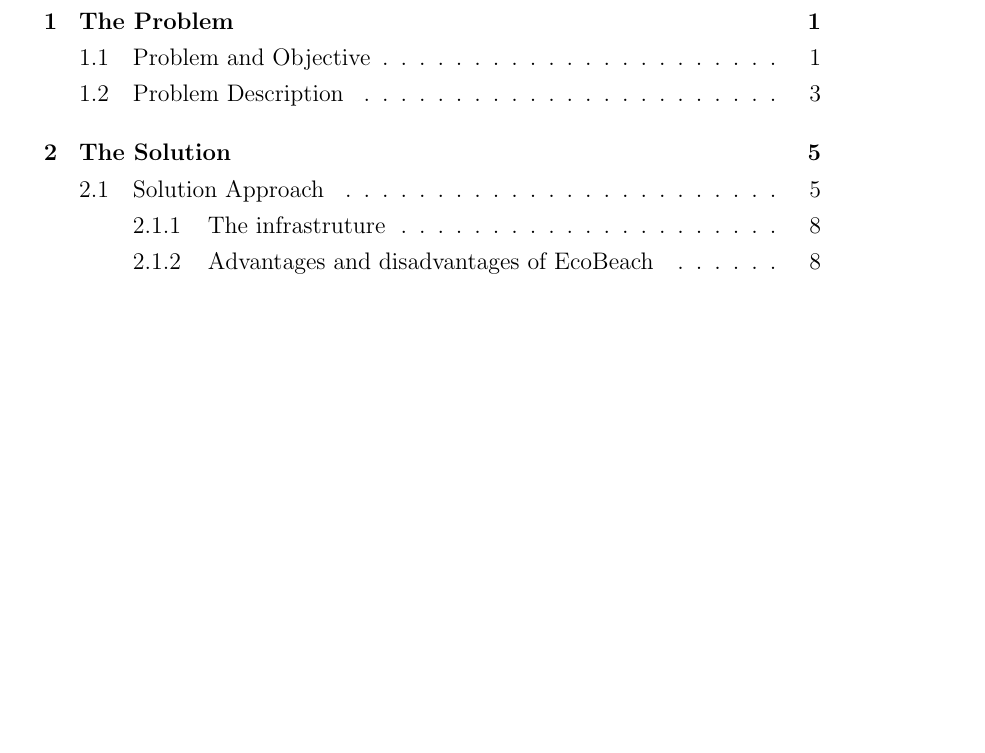
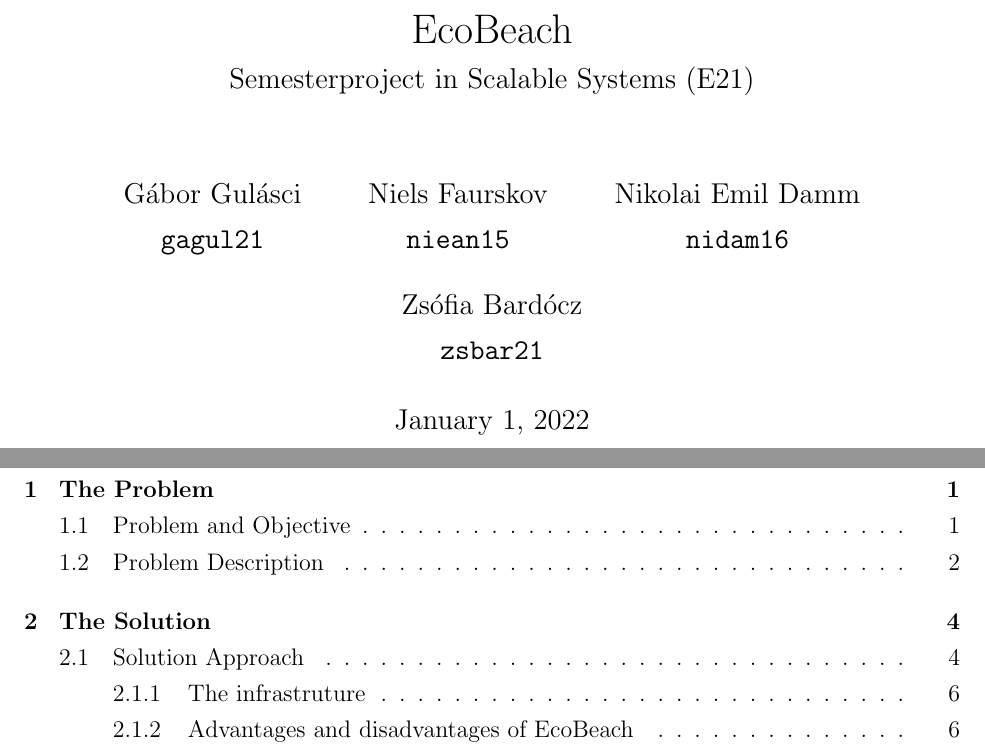
Before and after one commit to JuiceInTheOven/EcoBeach, a LaTeX book (report/main.tex, which reads report/preamble/packages.tex, report/preamble/setup.tex): part of page 1 of 26 before the commit and two parts of pages 1 and 2 of 21 after it, the two joined at a grey line, cut at the place of the change, the shorter picture padded with empty space. Compiled offline with pdfLaTeX.

Commit message:
Changed some configuratiom for the book format to make it look better as a digital document. Added titlepage

```diff
--- a/report/main.tex
+++ b/report/main.tex
@@ -3,7 +3,26 @@
 \input{preamble/setup}
 \input{glossary}
 
+\title{EcoBeach \\
+    \large Semesterproject in Scalable Systems (E21)}
+\author{
+    Gábor Gulásci\\
+    \texttt{gagul21}
+    \and
+    Niels Faurskov\\
+    \texttt{niean15}
+    \and
+    Nikolai Emil Damm\\
+    \texttt{nidam16}
+    \and
+    Zsófia Bardócz\\
+    \texttt{zsbar21}
+}
+\date{\today}
+
 \begin{document}
+\clearpage\maketitle
+\thispagestyle{empty}
 \frontmatter
 % \input{path/to/file}
 
--- a/report/preamble/packages.tex
+++ b/report/preamble/packages.tex
@@ -7,7 +7,7 @@
 %\usepackage[T1]{fontenc} % Changes font encoding to allow for newer fonts.
 %\usepackage[english]{babel} % Language Support.
 %\usepackage{caption} % Customising captions in floating environments
-%\usepackage[top=1in, bottom=1in, left=1in, right=1in]{geometry} % Change Margins, Padding etc.
+\usepackage[top=1in, bottom=1in, left=1in, right=1in]{geometry} % Change Margins, Padding etc.
 %\usepackage{float} % Improved interface for floating objects
 %\usepackage[dvipsnames]{xcolor} % Easy way to set color for e.g. text: \textcolor{color}{text}
 %\usepackage{pdfpages} % Allows importing pdf files
--- a/report/preamble/setup.tex
+++ b/report/preamble/setup.tex
@@ -5,16 +5,6 @@
 \pagestyle{plain}
 
 \makeglossaries
-\defglsentryfmt{%
-	\ifglsused{\glslabel}{%
-		\glsgenentryfmt%
-	}{%
-		% Typeset first use
-		\textit{\glsgenentryfmt}%
-		\protect\footnote{%
-			\glsdesc{\glslabel}}%
-	}%
-}
 
 \hypersetup{
 	colorlinks=true,
```
Also changed, not shown: report/main.tex (2 more changed lines).
